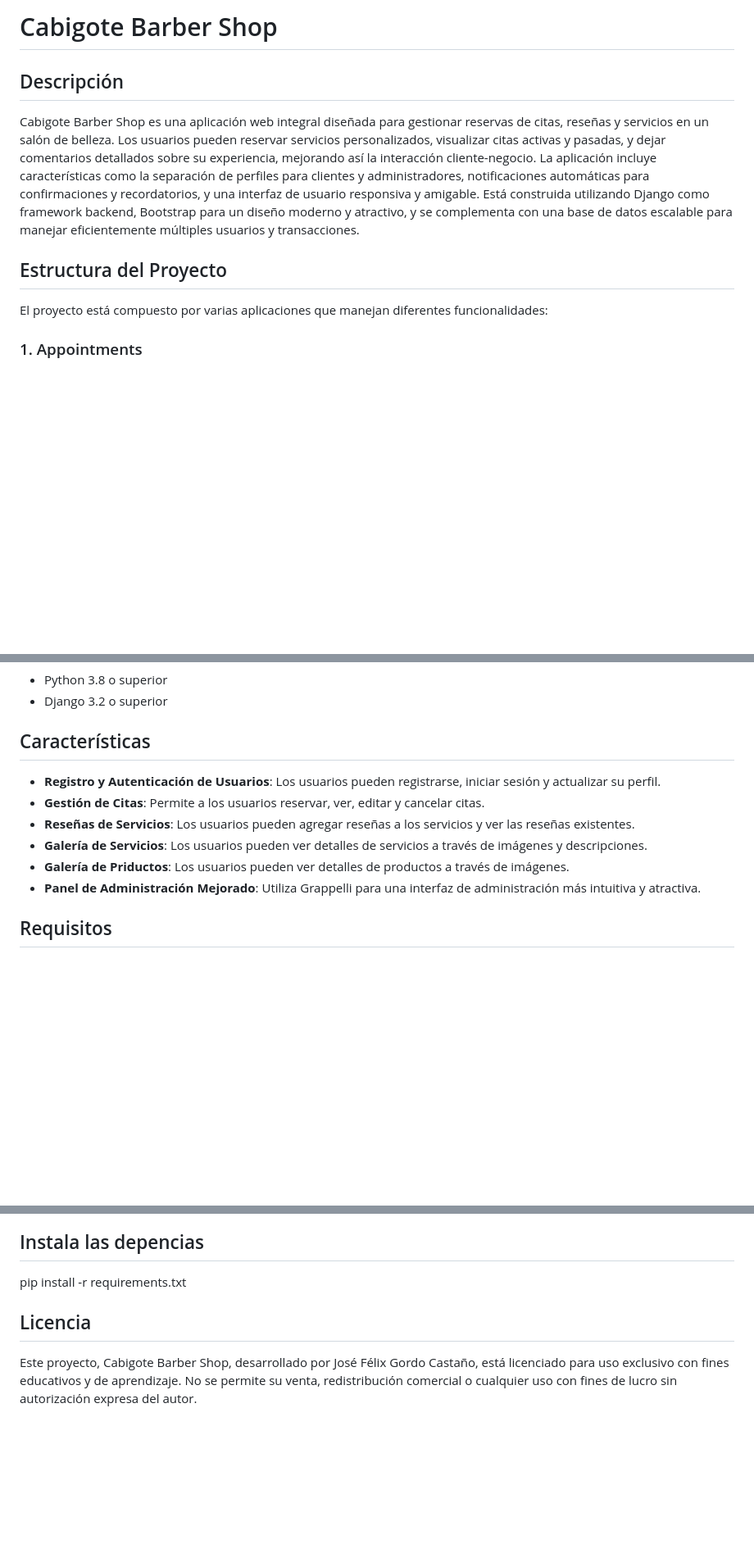
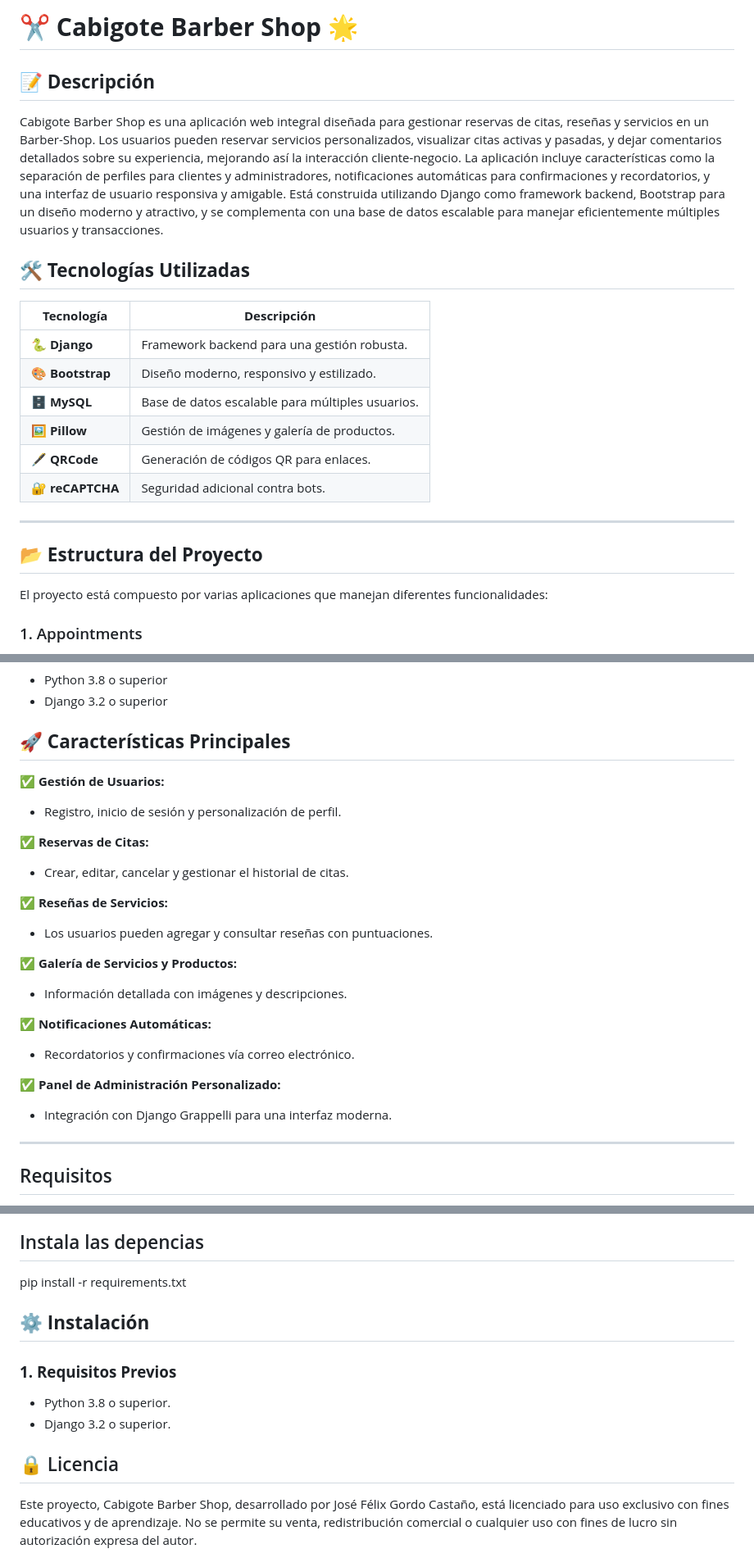
Before and after one commit to AmeriK88/Refactorizaci-n-cabigote-barber, a Markdown page: README.md, 3 parts joined by grey strips. Shown: that part at 82% size. Drawn GitHub-style; blank space fills up the shorter version.

```diff
--- a/README.md
+++ b/README.md
@@ -1,10 +1,23 @@
-# Cabigote Barber Shop
+# ✂️ **Cabigote Barber Shop** 🌟
 
-## Descripción
+## 📝 **Descripción**
 
-Cabigote Barber Shop es una aplicación web integral diseñada para gestionar reservas de citas, reseñas y servicios en un salón de belleza. Los usuarios pueden reservar servicios personalizados, visualizar citas activas y pasadas, y dejar comentarios detallados sobre su experiencia, mejorando así la interacción cliente-negocio. La aplicación incluye características como la separación de perfiles para clientes y administradores, notificaciones automáticas para confirmaciones y recordatorios, y una interfaz de usuario responsiva y amigable. Está construida utilizando Django como framework backend, Bootstrap para un diseño moderno y atractivo, y se complementa con una base de datos escalable para manejar eficientemente múltiples usuarios y transacciones.
+Cabigote Barber Shop es una aplicación web integral diseñada para gestionar reservas de citas, reseñas y servicios en un Barber-Shop. Los usuarios pueden reservar servicios personalizados, visualizar citas activas y pasadas, y dejar comentarios detallados sobre su experiencia, mejorando así la interacción cliente-negocio. La aplicación incluye características como la separación de perfiles para clientes y administradores, notificaciones automáticas para confirmaciones y recordatorios, y una interfaz de usuario responsiva y amigable. Está construida utilizando Django como framework backend, Bootstrap para un diseño moderno y atractivo, y se complementa con una base de datos escalable para manejar eficientemente múltiples usuarios y transacciones.
 
-## Estructura del Proyecto
+## 🛠️ **Tecnologías Utilizadas**
+
+| **Tecnología**    | **Descripción**                                |
+|--------------------|-----------------------------------------------|
+| 🐍 **Django**      | Framework backend para una gestión robusta.  |
+| 🎨 **Bootstrap**   | Diseño moderno, responsivo y estilizado.     |
+| 🗄️ **MySQL**        | Base de datos escalable para múltiples usuarios. |
+| 🖼️ **Pillow**      | Gestión de imágenes y galería de productos.  |
+| 🖋️ **QRCode**      | Generación de códigos QR para enlaces.       |
+| 🔐 **reCAPTCHA**   | Seguridad adicional contra bots.             |
+
+---
+
+## 📂 **Estructura del Proyecto**
 
 El proyecto está compuesto por varias aplicaciones que manejan diferentes funcionalidades:
 
@@ -62,14 +75,27 @@ El proyecto está compuesto por varias aplicaciones que manejan diferentes funci
 - Python 3.8 o superior
 - Django 3.2 o superior
 
-## Características
+## 🚀 **Características Principales**
 
-- **Registro y Autenticación de Usuarios**: Los usuarios pueden registrarse, iniciar sesión y actualizar su perfil.
-- **Gestión de Citas**: Permite a los usuarios reservar, ver, editar y cancelar citas.
-- **Reseñas de Servicios**: Los usuarios pueden agregar reseñas a los servicios y ver las reseñas existentes.
-- **Galería de Servicios**: Los usuarios pueden ver detalles de servicios a través de imágenes y descripciones.
-- **Galería de Priductos**: Los usuarios pueden ver detalles de productos a través de imágenes.
-- **Panel de Administración Mejorado**: Utiliza Grappelli para una interfaz de administración más intuitiva y atractiva.
+✅ **Gestión de Usuarios:**
+- Registro, inicio de sesión y personalización de perfil.
+
+✅ **Reservas de Citas:**
+- Crear, editar, cancelar y gestionar el historial de citas.
+
+✅ **Reseñas de Servicios:**
+- Los usuarios pueden agregar y consultar reseñas con puntuaciones.
+
+✅ **Galería de Servicios y Productos:**
+- Información detallada con imágenes y descripciones.
+
+✅ **Notificaciones Automáticas:**
+- Recordatorios y confirmaciones vía correo electrónico.
+
+✅ **Panel de Administración Personalizado:**
+- Integración con Django Grappelli para una interfaz moderna.
+
+---
 
 ## Requisitos
 
@@ -110,7 +136,13 @@ Ejecuta generate_qr.py - asegúrate de incluir la URL de tu sitio.
 
 pip install -r requirements.txt
 
+## ⚙️ **Instalación**
 
-## Licencia
+### **1. Requisitos Previos**
+- Python 3.8 o superior.
+- Django 3.2 o superior.
+
+
+## 🔒 Licencia
 
 Este proyecto, Cabigote Barber Shop, desarrollado por José Félix Gordo Castaño, está licenciado para uso exclusivo con fines educativos y de aprendizaje. No se permite su venta, redistribución comercial o cualquier uso con fines de lucro sin autorización expresa del autor.
```
